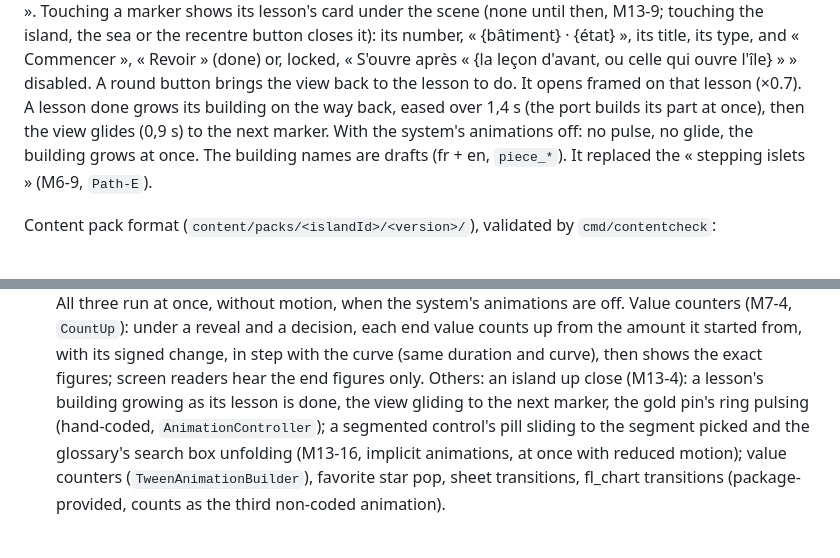
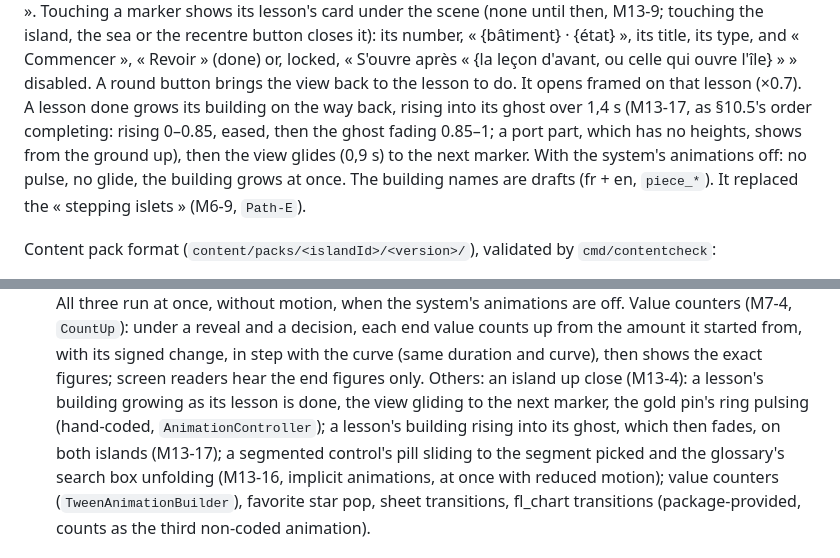
Before and after one commit to mikaellecam/motu, a Markdown page: docs/BRIEF.md, 2 parts joined by grey strips. Drawn GitHub-style.

Commit message:
M13-17: A lesson done: its building rises into its ghost, on both islands (#41)

```diff
--- a/docs/BRIEF.md
+++ b/docs/BRIEF.md
@@ -322,7 +322,8 @@ island. Screen readers hear « {n}. {titre}, {bâtiment}, {état} ». Touching a
 the scene (none until then, M13-9; touching the island, the sea or the recentre button closes it): its number, « {bâtiment} · {état} », its title, its type, and « Commencer »,
 « Revoir » (done) or, locked, « S'ouvre après « {la leçon d'avant, ou celle qui ouvre l'île} » » disabled. A
 round button brings the view back to the lesson to do. It opens framed on that lesson (×0.7). A lesson done
-grows its building on the way back, eased over 1,4 s (the port builds its part at once), then the view glides
+grows its building on the way back, rising into its ghost over 1,4 s (M13-17, as §10.5's order completing: rising
+0–0.85, eased, then the ghost fading 0.85–1; a port part, which has no heights, shows from the ground up), then the view glides
 (0,9 s) to the next marker. With the system's animations off: no pulse, no glide, the building grows at once.
 The building names are drafts (fr + en, `piece_*`). It replaced the « stepping islets » (M6-9, `Path-E`).
 
@@ -1324,7 +1325,8 @@ Value counters (M7-4, `CountUp`): under a reveal and a decision, each end value
 started from, with its signed change, in step with the curve (same duration and curve), then shows the exact
 figures; screen readers hear the end figures only.
 Others: an island up close (M13-4): a lesson's building growing as its lesson is done, the view gliding to the
-next marker, the gold pin's ring pulsing (hand-coded, `AnimationController`); a segmented control's pill
+next marker, the gold pin's ring pulsing (hand-coded, `AnimationController`); a lesson's building rising into
+its ghost, which then fades, on both islands (M13-17); a segmented control's pill
 sliding to the segment picked and the glossary's search box unfolding (M13-16, implicit animations, at once
 with reduced motion); value counters (`TweenAnimationBuilder`), favorite star pop, sheet transitions, fl_chart transitions
 (package-provided, counts as the third non-coded animation).
```
Also changed, not shown: docs/screenshots/m13-17-district-rising.png (added), docs/screenshots/m13-17-port-rising.png (added), 8 other files.
